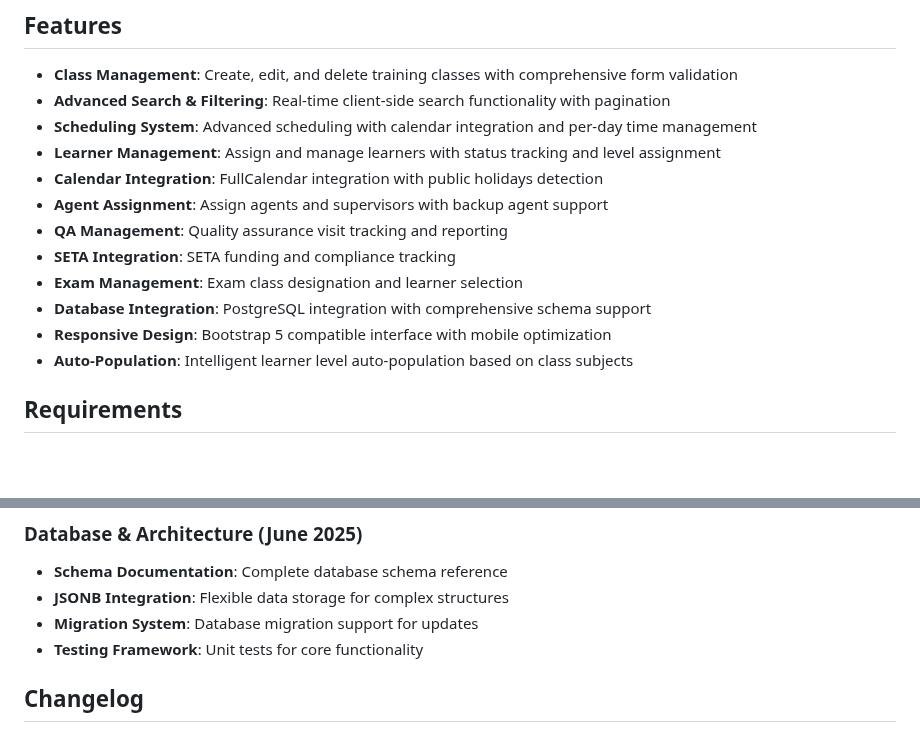
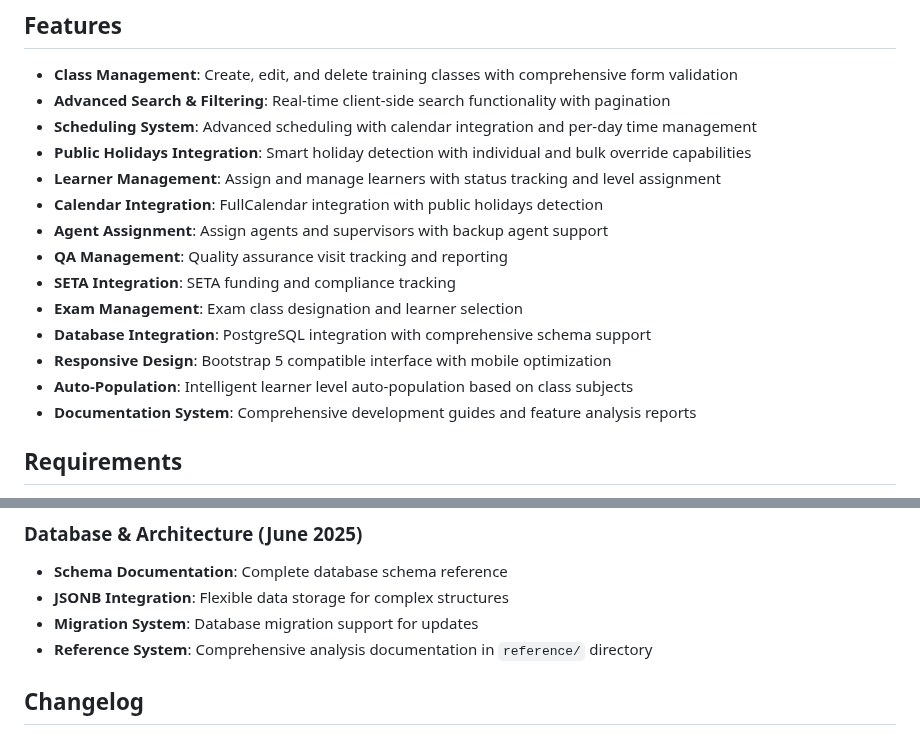
Before and after one commit to yourdesigncoza/wecoza_classes_plugin, a Markdown page: README.md, 2 parts joined by grey strips. Rendered like a GitHub page; blank space fills up the shorter version.

```diff
--- a/README.md
+++ b/README.md
@@ -7,6 +7,7 @@ A comprehensive class management system for WeCoza training programs. This WordP
 - **Class Management**: Create, edit, and delete training classes with comprehensive form validation
 - **Advanced Search & Filtering**: Real-time client-side search functionality with pagination
 - **Scheduling System**: Advanced scheduling with calendar integration and per-day time management
+- **Public Holidays Integration**: Smart holiday detection with individual and bulk override capabilities
 - **Learner Management**: Assign and manage learners with status tracking and level assignment
 - **Calendar Integration**: FullCalendar integration with public holidays detection
 - **Agent Assignment**: Assign agents and supervisors with backup agent support
@@ -16,6 +17,7 @@ A comprehensive class management system for WeCoza training programs. This WordP
 - **Database Integration**: PostgreSQL integration with comprehensive schema support
 - **Responsive Design**: Bootstrap 5 compatible interface with mobile optimization
 - **Auto-Population**: Intelligent learner level auto-population based on class subjects
+- **Documentation System**: Comprehensive development guides and feature analysis reports
 
 ## Requirements
 
@@ -271,7 +296,7 @@ This plugin is licensed under the GPL v2 or later.
 - **Schema Documentation**: Complete database schema reference
 - **JSONB Integration**: Flexible data storage for complex structures
 - **Migration System**: Database migration support for updates
-- **Testing Framework**: Unit tests for core functionality
+- **Reference System**: Comprehensive analysis documentation in `reference/` directory
 
 ## Changelog
 
```
Also changed, not shown: other parts of README.md (+30 -7 lines), CLAUDE.md (+19 -2 lines).
